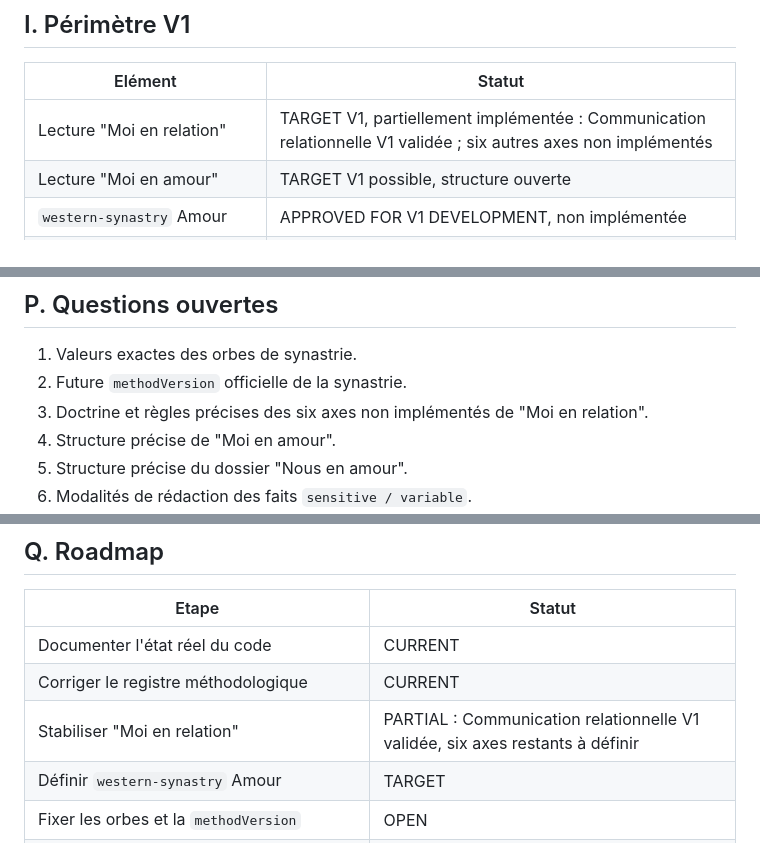
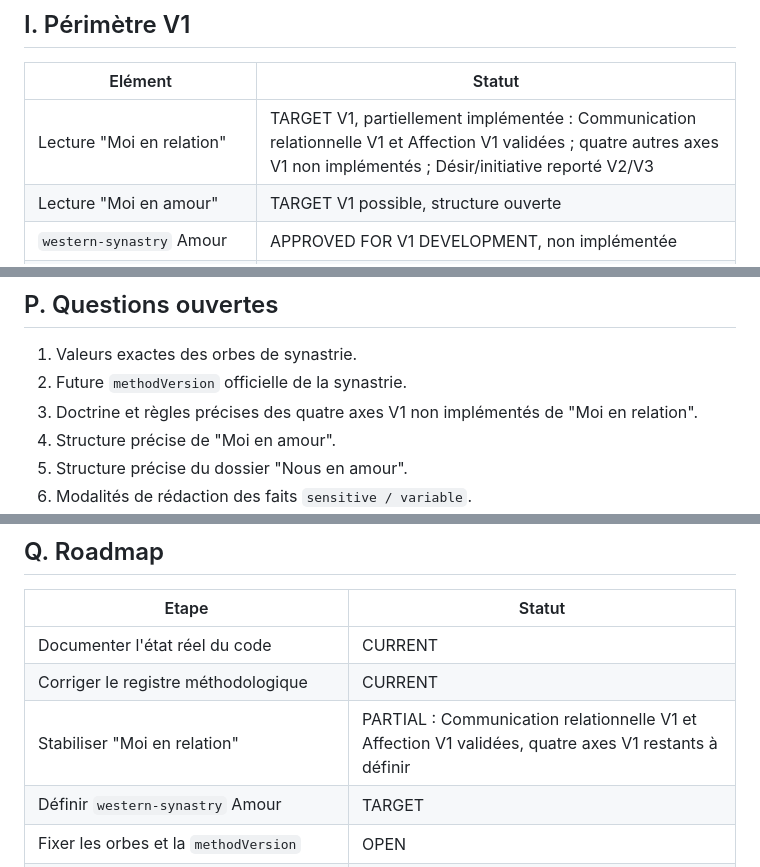
Before and after one commit to bsamemoucho-dev/astrolab, a Markdown page: docs/relationship-analysis-architecture-v2.md, 3 parts joined by grey strips. GitHub-like rendering.

```diff
--- a/docs/relationship-analysis-architecture-v2.md
+++ b/docs/relationship-analysis-architecture-v2.md
@@ -490,7 +497,7 @@ ouvertes.
 
 | Elément | Statut |
 |---|---|
-| Lecture "Moi en relation" | TARGET V1, partiellement implémentée : Communication relationnelle V1 validée ; six autres axes non implémentés |
+| Lecture "Moi en relation" | TARGET V1, partiellement implémentée : Communication relationnelle V1 et Affection V1 validées ; quatre autres axes V1 non implémentés ; Désir/initiative reporté V2/V3 |
 | Lecture "Moi en amour" | TARGET V1 possible, structure ouverte |
 | `western-synastry` Amour | APPROVED FOR V1 DEVELOPMENT, non implémentée |
 | Corps synastrie | Sept corps natals V1 |
@@ -737,7 +744,7 @@ silencieusement l'historique.
 
 1. Valeurs exactes des orbes de synastrie.
 2. Future `methodVersion` officielle de la synastrie.
-3. Doctrine et règles précises des six axes non implémentés de "Moi en relation".
+3. Doctrine et règles précises des quatre axes V1 non implémentés de "Moi en relation".
 4. Structure précise de "Moi en amour".
 5. Structure précise du dossier "Nous en amour".
 6. Modalités de rédaction des faits `sensitive / variable`.
@@ -762,7 +769,7 @@ silencieusement l'historique.
 |---|---|
 | Documenter l'état réel du code | CURRENT |
 | Corriger le registre méthodologique | CURRENT |
-| Stabiliser "Moi en relation" | PARTIAL : Communication relationnelle V1 validée, six axes restants à définir |
+| Stabiliser "Moi en relation" | PARTIAL : Communication relationnelle V1 et Affection V1 validées, quatre axes V1 restants à définir |
 | Définir `western-synastry` Amour | TARGET |
 | Fixer les orbes et la `methodVersion` | OPEN |
 | Implémenter moteur synastrie | FUTURE |
```
Also changed, not shown: other parts of docs/relationship-analysis-architecture-v2.md (+12 -5 lines), docs/methodology-registry.md (+7 -5 lines).
